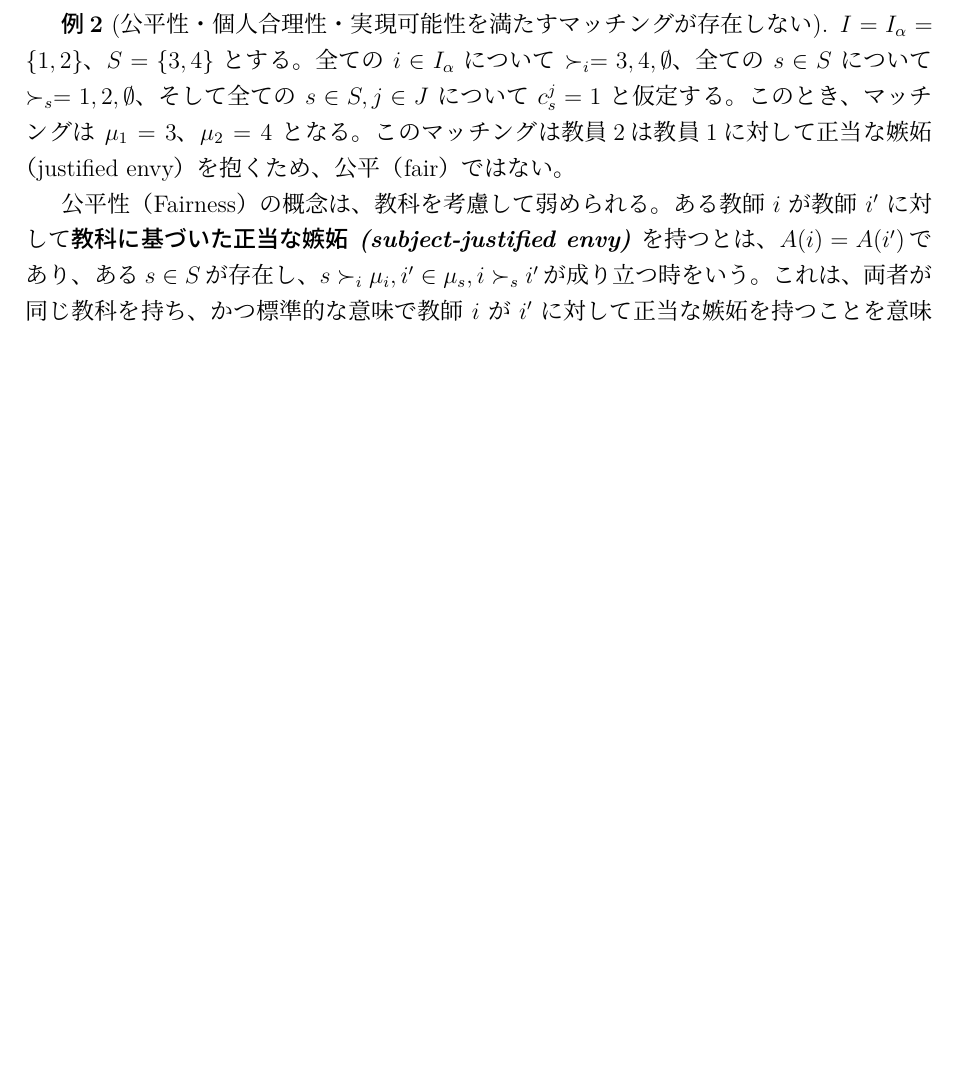
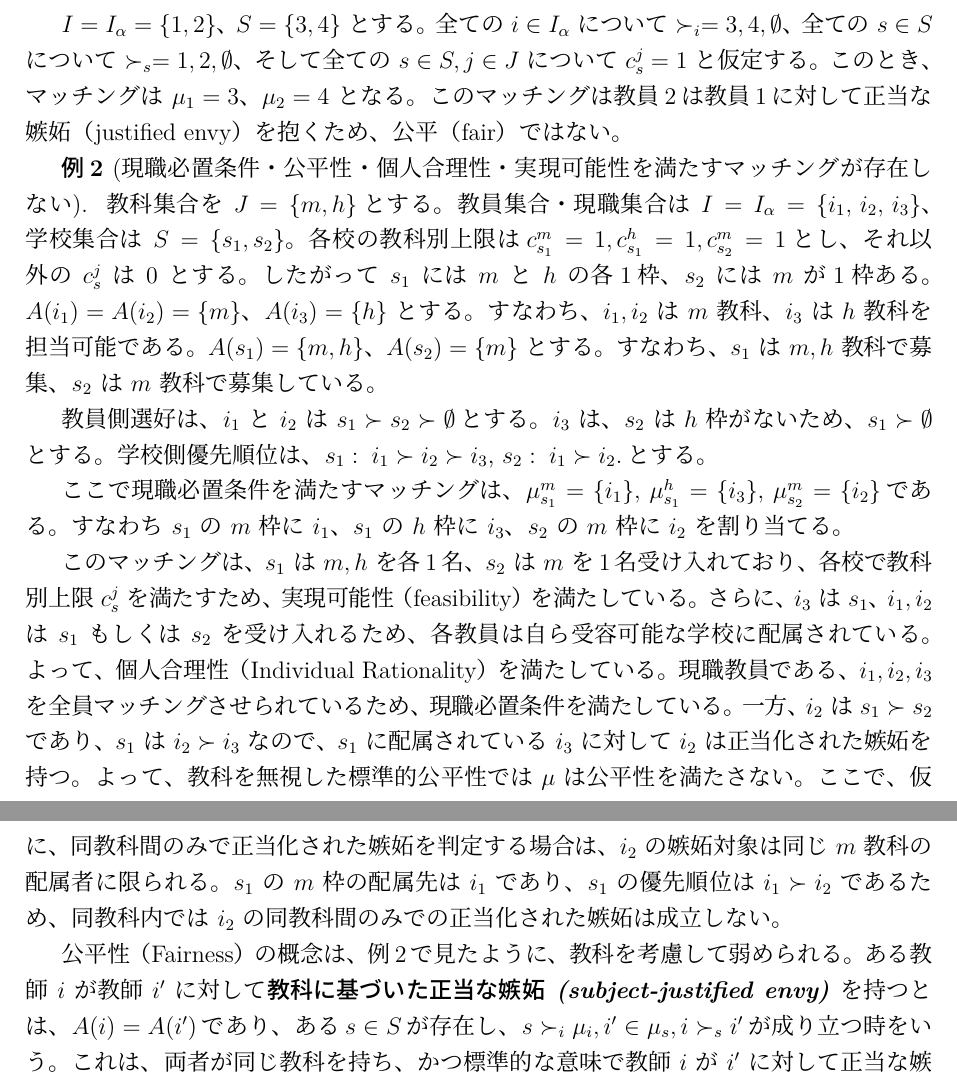
Before and after one commit to Krminfinity/master-thesis-2025, a LaTeX paper (修論.tex): part of page 7 of 33 before the commit and two parts of pages 7 and 8 of 34 after it, the two joined at a grey line, cut so that both start at the same text, the shorter picture padded with empty space. The pictures show the PDF file out/修論.pdf that the author committed with the source.

Commit message:
Add example illustrating the impossibility of fair matching under current employment conditions; update definitions related to lattice structures and fixed points in matching theory.

```diff
--- a/修論.tex
+++ b/修論.tex
@@ -223,20 +223,33 @@ $l \le 5$ の場合、$I^l \cup \{i_7\} \in \mathcal{F}_s$ かつ $s \succ_{i_7}
 
 Kamada and Kojima(2024)では、例1のような制約がある状態で、安定性を保証することができないため、公平性、個人合理性、実現可能性を満たすマッチングを考えている。しかし、それに現職必置条件を置いた場合、公平性、個人合理性、実現可能性を満たすマッチングを保証することができない。以下にその例を示す。
 
-\textbf{例2} (公平性・個人合理性・実現可能性を満たすマッチングが存在しない).
+
 $I = I_\alpha = \{1, 2\}$、$S = \{3, 4\}$ とする。
 全ての $i \in I_\alpha$ について $\succ_i = 3, 4, \emptyset$、全ての $s \in S$ について $\succ_s = 1, 2, \emptyset$、そして全ての $s \in S, j \in J$ について $c_s^j = 1$ と仮定する。
 このとき、マッチングは $\mu_1 = 3$、$\mu_2 = 4$ となる。
 このマッチングは教員2は教員1に対して正当な嫉妬（justified envy）を抱くため、公平（fair）ではない。
 
 
+
+\textbf{例2} (現職必置条件・公平性・個人合理性・実現可能性を満たすマッチングが存在しない).
+教科集合を $J=\{m,h\}$とする。教員集合・現職集合は $I=I_\alpha=\{i_1,\,i_2,\,i_3\}$、学校集合は $S=\{s_1,s_2\}$。各校の教科別上限は$c_{s_1}^m=1, c_{s_1}^h=1, c_{s_2}^m=1$とし、それ以外の $c_s^j$ は $0$ とする。したがって $s_1$ には $m$ と $h$ の各1枠、$s_2$ には $m$ が1枠ある。
+$A(i_1)=A(i_2)=\{m\}$、$A(i_3)=\{h\}$ とする。すなわち、$i_1,i_2$ は $m$ 教科、$i_3$ は $h$ 教科を担当可能である。
+$A(s_1)=\{m,h\}$、$A(s_2)=\{m\}$ とする。すなわち、$s_1$ は $m,h$ 教科で募集、$s_2$ は $m$ 教科で募集している。
+
+教員側選好は、$i_1$ と $i_2$ は $s_1 \succ s_2 \succ \emptyset$とする。$i_3$ は、$s_2$ は $h$ 枠がないため、$s_1 \succ \emptyset$ とする。学校側優先順位は、$s_1:\; i_1 \succ i_2 \succ i_3$, $s_2:\; i_1 \succ i_2.$とする。
+
+ここで現職必置条件を満たすマッチングは、$\mu_{s_1}^m = \{i_1\},$ $\mu_{s_1}^h = \{i_3\},$ $\mu_{s_2}^m = \{i_2\}$である。すなわち $s_1$ の $m$ 枠に $i_1$、$s_1$ の $h$ 枠に $i_3$、$s_2$ の $m$ 枠に $i_2$ を割り当てる。
+
+このマッチングは、$s_1$ は $m,h$ を各1名、$s_2$ は $m$ を1名受け入れており、各校で教科別上限 $c_s^j$ を満たすため、実現可能性（feasibility）を満たしている。さらに、$i_3$ は $s_1$、$i_1,i_2$ は $s_1$ もしくは $s_2$ を受け入れるため、各教員は自ら受容可能な学校に配属されている。よって、個人合理性（Individual Rationality）を満たしている。現職教員である、$i_1,i_2,i_3$を全員マッチングさせられているため、現職必置条件を満たしている。一方、 $i_2$ は $s_1 \succ s_2$ であり、$s_1$ は $i_2 \succ i_3$ なので、$s_1$ に配属されている $i_3$ に対して $i_2$ は正当化された嫉妬を持つ。よって、教科を無視した標準的公平性では $\mu$ は公平性を満たさない。ここで、仮に、同教科間のみで正当化された嫉妬を判定する場合は、$i_2$ の嫉妬対象は同じ $m$ 教科の配属者に限られる。$s_1$ の $m$ 枠の配属先は $i_1$ であり、$s_1$ の優先順位は $i_1 \succ i_2$ であるため、同教科内では $i_2$ の同教科間のみでの正当化された嫉妬は成立しない。
+
+
 % \textcolor{red}{ここから　動画は、00:24:44から}
 
 % これと関連するものの異なる条件として、α-実現可能性 (α-feasibility) があります。マッチング $\mu$ が\textbf{\textit{α-実現可能}} (α-feasible) であるとは、すべての $s \in S$ について $\mu_s \in \mathcal{F}_s$ という条件を満たし、かつ、それに加えて、$i$ がα-教師として指定されている場合は常に $\mu_i \neq \emptyset$ となることです。
 
 
 
-公平性（Fairness）の概念は、教科を考慮して弱められる。ある教師 $i$ が教師 $i'$ に対して\textbf{\textit{教科に基づいた正当な嫉妬 (subject-justified envy) }}を持つとは、$A(i) = A(i')$であり、ある$ s \in S$が存在し、$s \succ_i \mu_i, i' \in \mu_s, i \succ_s i'$が成り立つ時をいう。これは、両者が同じ教科を持ち、かつ標準的な意味で教師 $i$ が $i'$ に対して正当な嫉妬を持つことを意味する。マッチングが\textbf{\textit{教科公平(subject-fair) }} であるとは、教科に基づいた正当な嫉妬を持つ教師が誰もいない状態を指す。
+公平性（Fairness）の概念は、例2で見たように、教科を考慮して弱められる。ある教師 $i$ が教師 $i'$ に対して\textbf{\textit{教科に基づいた正当な嫉妬 (subject-justified envy) }}を持つとは、$A(i) = A(i')$であり、ある$ s \in S$が存在し、$s \succ_i \mu_i, i' \in \mu_s, i \succ_s i'$が成り立つ時をいう。これは、両者が同じ教科を持ち、かつ標準的な意味で教師 $i$ が $i'$ に対して正当な嫉妬を持つことを意味する。マッチングが\textbf{\textit{教科公平(subject-fair) }} であるとは、教科に基づいた正当な嫉妬を持つ教師が誰もいない状態を指す。
 
 % \begin{defn}
 %   A constraint $\mathcal{F}_s$ is a {\bf \textit{general upper-bound}} if $I' \in \mathcal{F}_s$ and $I'' \subseteq I'$ imply $I'' \in \mathcal{F}_s$.
@@ -269,3 +291,5 @@ $I = I_\alpha = \{1, 2\}$、$S = \{3, 4\}$ とする。
+\bigbreak
+
 % \textcolor{red}{
 %   動画は00:34:42から 以下のKamada and Kojima(2024)の結果の部分は、論文をGeminiとかに読ませて、まとめさせる。この流れに関する部分だけ。 その際タラツキー入れる？}
 
@@ -349,7 +373,7 @@ D_s(p) = \{i_2, i_3\}
         p_s     & \text{($D_s(p) \in \mathcal{F}_s$ の場合)}
     \end{cases}
 \]
-ここで、\( (|I| + 1) + 1 = 1 \) とする。
+ここで、\( (|I| + 1) + 1 = 1 \) とする。なお、$p\in P$ が $T$ の\textbf{\textit{不動点 (fixed point)}}であるとは $T(p)=p$ を満たすことをいう。
 
 % \textbf{Theorem 1}. If a cutoff profile $p \in P$ is a fixed point of the cutoff adjustment function $T$, then $\mu^p$ is feasible, individually rational, and fair. Moreover, if $\mu$ is a feasible, individually rational, and fair matching, then there exists a cutoff profile $p \in P$ with $\mu = \mu^p$ that is a fixed point of $T$.
 
```
Also changed, not shown: out/修論.pdf, 修論.tex (26 more changed lines).
